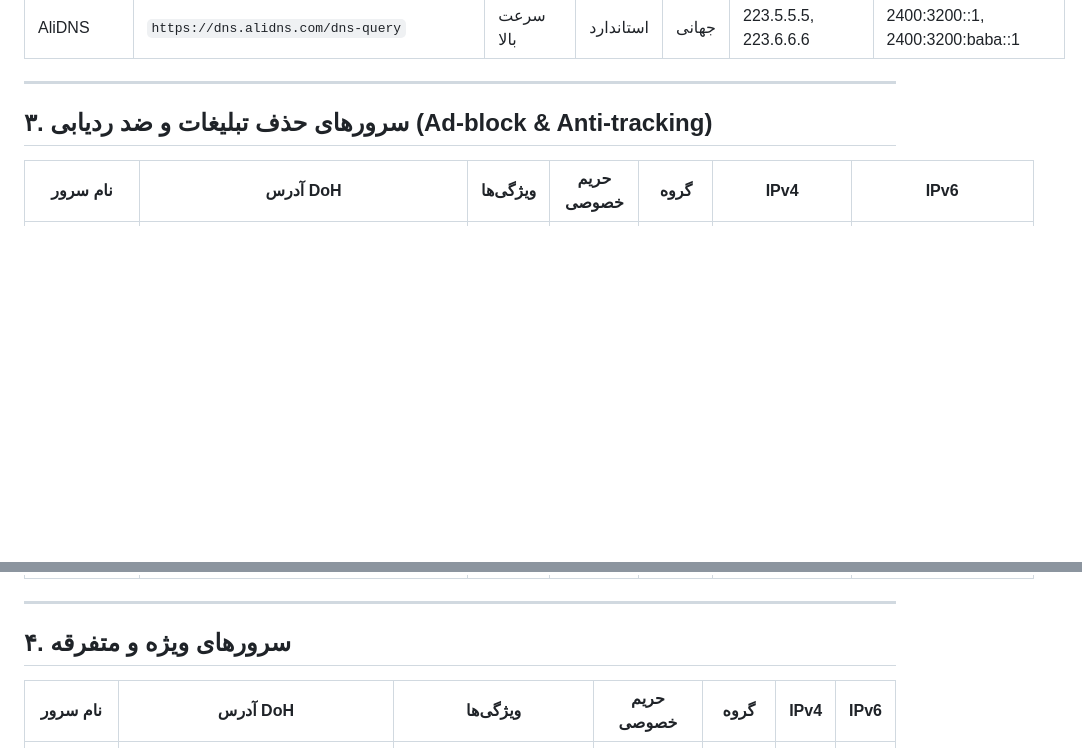
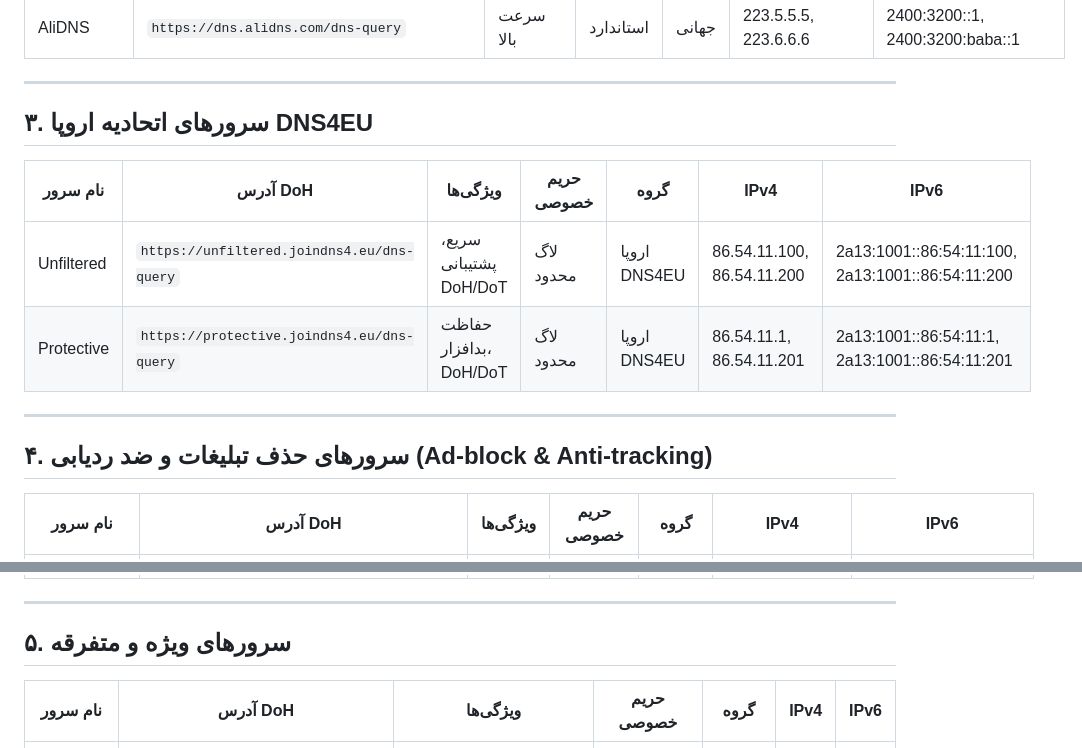
Before and after one commit to Freedom-Guard-Builder/DNS-Tester, a Markdown page: assets/Data.md, 2 parts joined by grey strips. Rendered like a GitHub page; blank space fills up the shorter version.

```diff
--- a/assets/Data.md
+++ b/assets/Data.md
@@ -37,7 +37,15 @@
 
 ---
 
-## ۳. سرورهای حذف تبلیغات و ضد ردیابی (Ad-block & Anti-tracking)
+## ۳. سرورهای اتحادیه اروپا DNS4EU
+
+| نام سرور               | آدرس DoH                                         | ویژگی‌ها                  | حریم خصوصی            | گروه        | IPv4                            | IPv6                                      |
+|------------------------|--------------------------------------------------|---------------------------|-----------------------|-------------|--------------------------------|-------------------------------------------|
+| Unfiltered  | `https://unfiltered.joindns4.eu/dns-query`     | سریع، پشتیبانی DoH/DoT | لاگ محدود | اروپا DNS4EU   | 86.54.11.100, 86.54.11.200   | 2a13:1001::86:54:11:100, 2a13:1001::86:54:11:200 |
+| Protective  | `https://protective.joindns4.eu/dns-query`     | حفاظت بدافزار، DoH/DoT | لاگ محدود | اروپا DNS4EU   | 86.54.11.1, 86.54.11.201     | 2a13:1001::86:54:11:1, 2a13:1001::86:54:11:201 |
+
+---
+## ۴. سرورهای حذف تبلیغات و ضد ردیابی (Ad-block & Anti-tracking)
 
 | نام سرور               | آدرس DoH                                         | ویژگی‌ها                  | حریم خصوصی            | گروه        | IPv4                            | IPv6                                      |
 |------------------------|--------------------------------------------------|---------------------------|-----------------------|-------------|--------------------------------|-------------------------------------------|
@@ -61,7 +69,7 @@
 
 ---
 
-## ۴. سرورهای ویژه و متفرقه
+## ۵. سرورهای ویژه و متفرقه
 
 | نام سرور  | آدرس DoH                         | ویژگی‌ها                         | حریم خصوصی | گروه     | IPv4 | IPv6 |
 |-----------|---------------------------------|---------------------------------|------------|----------|------|------|
```
